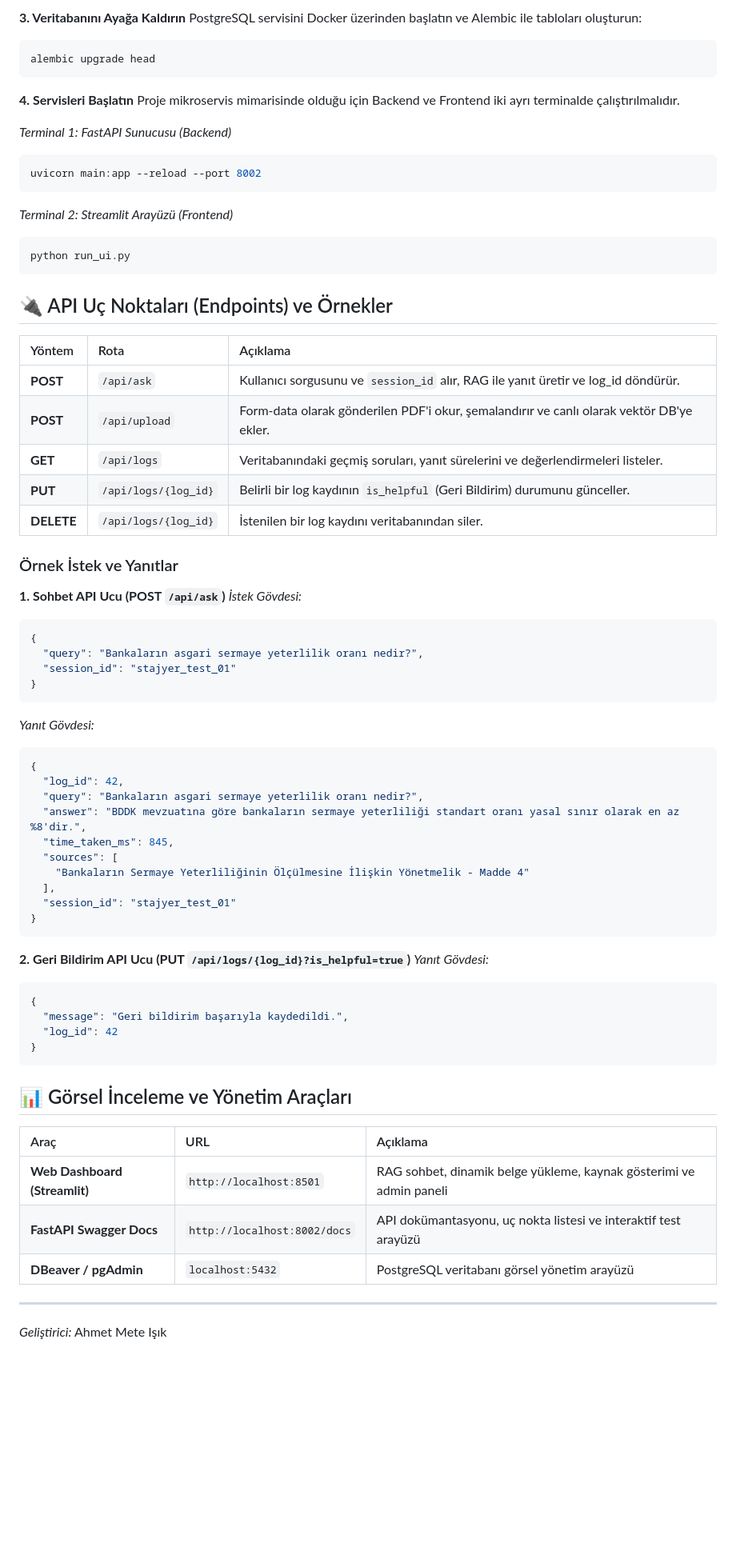
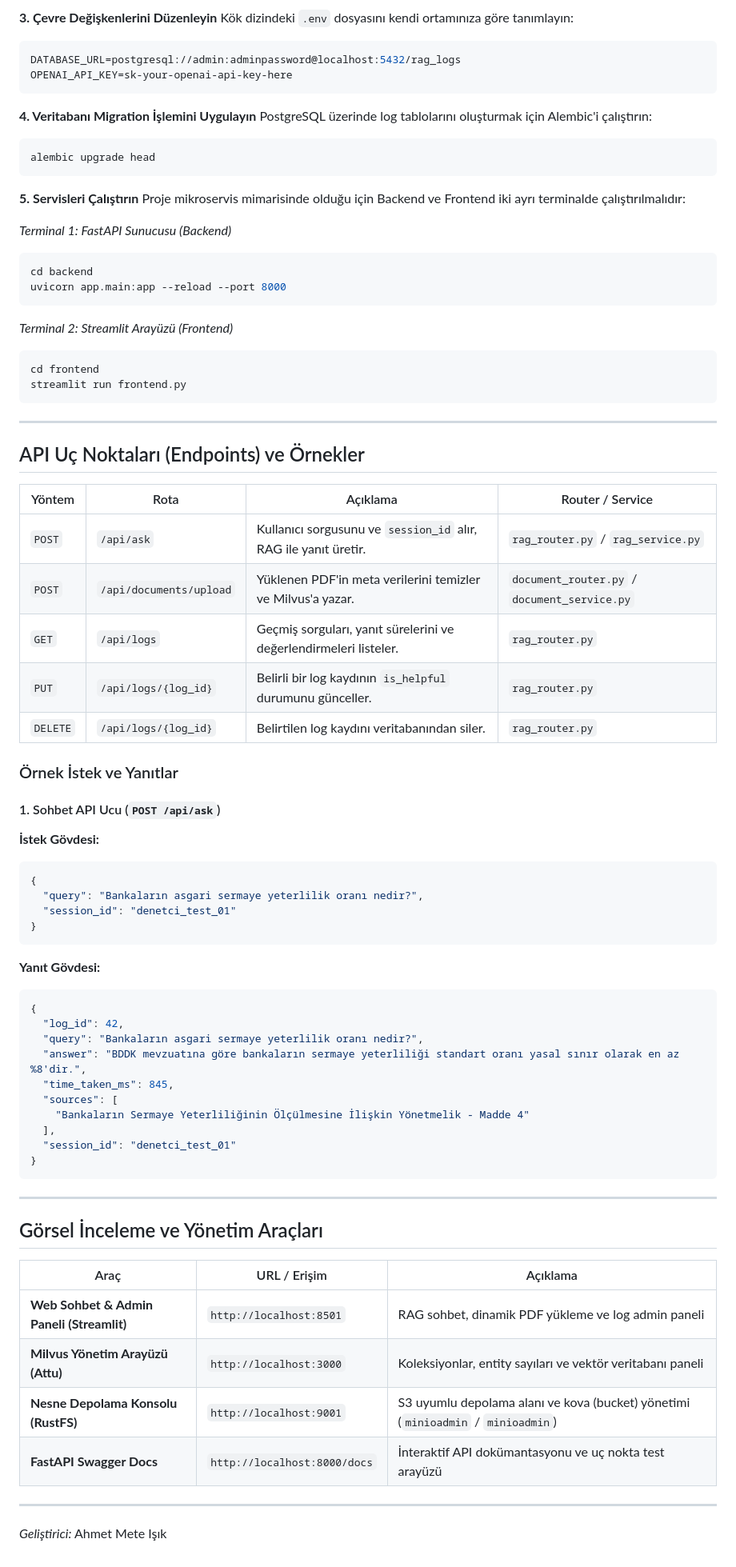
Before and after one commit to meteei/BDDK_Mevzuat_RAG_Asistani, a Markdown page: README.md, the part around one of its changes. Shown at 80% size. Rendered like a GitHub page; blank space fills up the shorter version.

````diff
--- a/README.md
+++ b/README.md
@@ -86,46 +127,58 @@ DATABASE_URL=postgresql://admin:adminpassword@localhost:5432/rag_logs
 ```
 
-**3. Veritabanını Ayağa Kaldırın**
-PostgreSQL servisini Docker üzerinden başlatın ve Alembic ile tabloları oluşturun:
+**3. Çevre Değişkenlerini Düzenleyin**
+Kök dizindeki `.env` dosyasını kendi ortamınıza göre tanımlayın:
+```env
+DATABASE_URL=postgresql://admin:adminpassword@localhost:5432/rag_logs
+OPENAI_API_KEY=sk-your-openai-api-key-here
+```
+
+**4. Veritabanı Migration İşlemini Uygulayın**
+PostgreSQL üzerinde log tablolarını oluşturmak için Alembic'i çalıştırın:
 ```bash
 alembic upgrade head
 ```
 
-**4. Servisleri Başlatın**
-Proje mikroservis mimarisinde olduğu için Backend ve Frontend iki ayrı terminalde çalıştırılmalıdır.
+**5. Servisleri Çalıştırın**
+Proje mikroservis mimarisinde olduğu için Backend ve Frontend iki ayrı terminalde çalıştırılmalıdır:
 
 *Terminal 1: FastAPI Sunucusu (Backend)*
 ```bash
-uvicorn main:app --reload --port 8002
+cd backend
+uvicorn app.main:app --reload --port 8000
 ```
 
 *Terminal 2: Streamlit Arayüzü (Frontend)*
 ```bash
-python run_ui.py
+cd frontend
+streamlit run frontend.py
 ```
 
-## 🔌 API Uç Noktaları (Endpoints) ve Örnekler
+---
 
-| Yöntem | Rota | Açıklama |
-| :--- | :--- | :--- |
-| **POST** | `/api/ask` | Kullanıcı sorgusunu ve `session_id` alır, RAG ile yanıt üretir ve log_id döndürür. |
-| **POST** | `/api/upload` | Form-data olarak gönderilen PDF'i okur, şemalandırır ve canlı olarak vektör DB'ye ekler. |
-| **GET** | `/api/logs` | Veritabanındaki geçmiş soruları, yanıt sürelerini ve değerlendirmeleri listeler. |
-| **PUT** | `/api/logs/{log_id}` | Belirli bir log kaydının `is_helpful` (Geri Bildirim) durumunu günceller. |
-| **DELETE** | `/api/logs/{log_id}` | İstenilen bir log kaydını veritabanından siler. |
+## API Uç Noktaları (Endpoints) ve Örnekler
+
+| Yöntem | Rota | Açıklama | Router / Service |
+|---|---|---|---|
+| `POST` | `/api/ask` | Kullanıcı sorgusunu ve `session_id` alır, RAG ile yanıt üretir. | `rag_router.py` / `rag_service.py` |
+| `POST` | `/api/documents/upload` | Yüklenen PDF'in meta verilerini temizler ve Milvus'a yazar. | `document_router.py` / `document_service.py` |
+| `GET` | `/api/logs` | Geçmiş sorguları, yanıt sürelerini ve değerlendirmeleri listeler. | `rag_router.py` |
+| `PUT` | `/api/logs/{log_id}` | Belirli bir log kaydının `is_helpful` durumunu günceller. | `rag_router.py` |
+| `DELETE`| `/api/logs/{log_id}` | Belirtilen log kaydını veritabanından siler. | `rag_router.py` |
 
 ### Örnek İstek ve Yanıtlar
 
-**1. Sohbet API Ucu (POST `/api/ask`)**
-*İstek Gövdesi:*
+#### 1. Sohbet API Ucu (`POST /api/ask`)
+
+**İstek Gövdesi:**
 ```json
 {
   "query": "Bankaların asgari sermaye yeterlilik oranı nedir?",
-  "session_id": "stajyer_test_01"
+  "session_id": "denetci_test_01"
 }
 ```
 
-*Yanıt Gövdesi:*
+**Yanıt Gövdesi:**
 ```json
 {
   "log_id": 42,
@@ -135,26 +188,20 @@ python run_ui.py
   "sources": [
     "Bankaların Sermaye Yeterliliğinin Ölçülmesine İlişkin Yönetmelik - Madde 4"
   ],
-  "session_id": "stajyer_test_01"
+  "session_id": "denetci_test_01"
 }
 ```
 
-**2. Geri Bildirim API Ucu (PUT `/api/logs/{log_id}?is_helpful=true`)**
-*Yanıt Gövdesi:*
-```json
-{
-  "message": "Geri bildirim başarıyla kaydedildi.",
-  "log_id": 42
-}
-```
+---
 
-## 📊 Görsel İnceleme ve Yönetim Araçları
+## Görsel İnceleme ve Yönetim Araçları
 
-| Araç | URL | Açıklama |
-| :--- | :--- | :--- |
-| **Web Dashboard (Streamlit)** | `http://localhost:8501` | RAG sohbet, dinamik belge yükleme, kaynak gösterimi ve admin paneli |
-| **FastAPI Swagger Docs** | `http://localhost:8002/docs` | API dokümantasyonu, uç nokta listesi ve interaktif test arayüzü |
-| **DBeaver / pgAdmin** | `localhost:5432` | PostgreSQL veritabanı görsel yönetim arayüzü |
+| Araç | URL / Erişim | Açıklama |
+|---|---|---|
+| **Web Sohbet & Admin Paneli (Streamlit)** | `http://localhost:8501` | RAG sohbet, dinamik PDF yükleme ve log admin paneli |
+| **Milvus Yönetim Arayüzü (Attu)** | `http://localhost:3000` | Koleksiyonlar, entity sayıları ve vektör veritabanı paneli |
+| **Nesne Depolama Konsolu (RustFS)** | `http://localhost:9001` | S3 uyumlu depolama alanı ve kova (bucket) yönetimi (`minioadmin` / `minioadmin`) |
+| **FastAPI Swagger Docs** | `http://localhost:8000/docs` | İnteraktif API dokümantasyonu ve uç nokta test arayüzü |
 
 ---
 *Geliştirici:* Ahmet Mete Işık
````
Also changed, not shown: other parts of README.md (+98 -57 lines).
